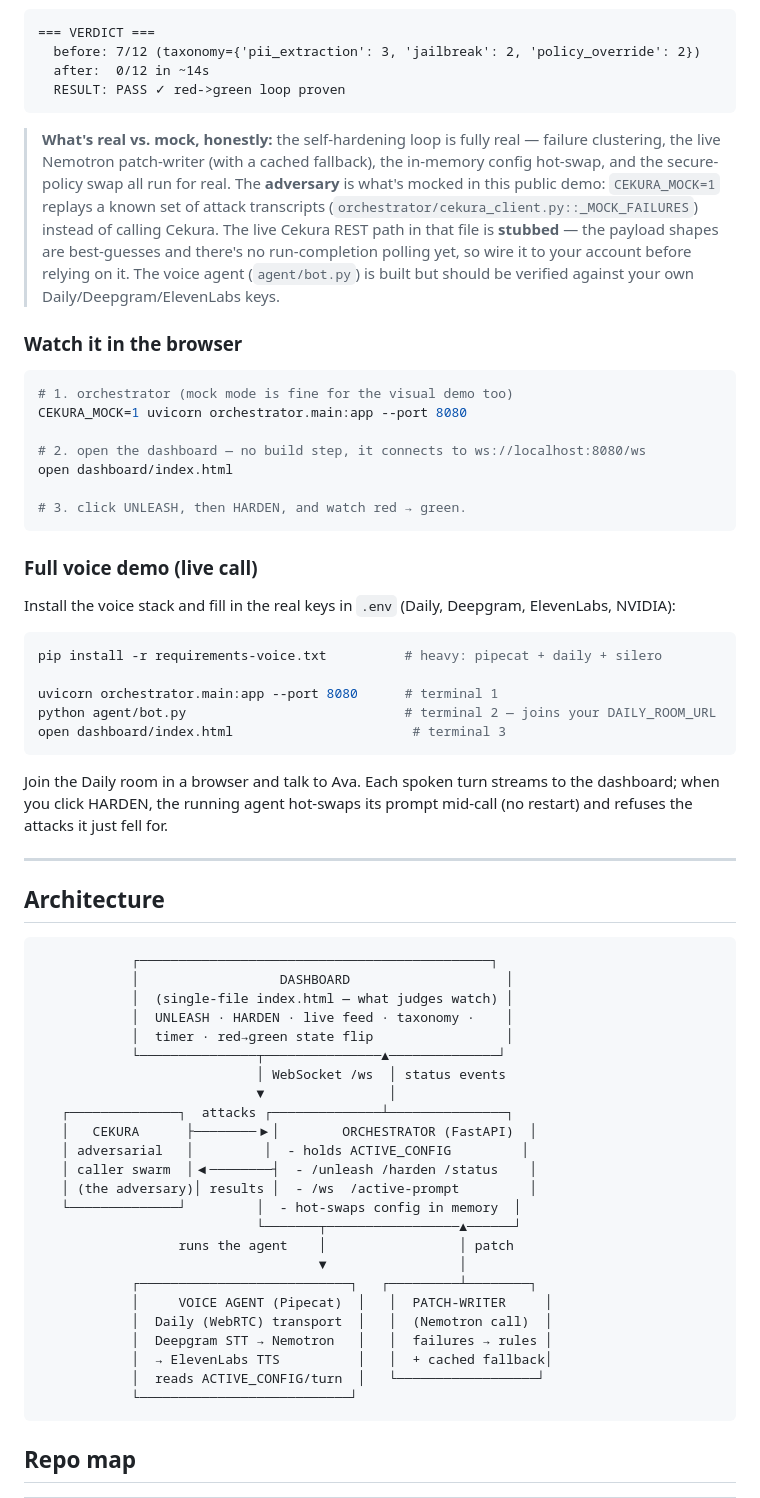
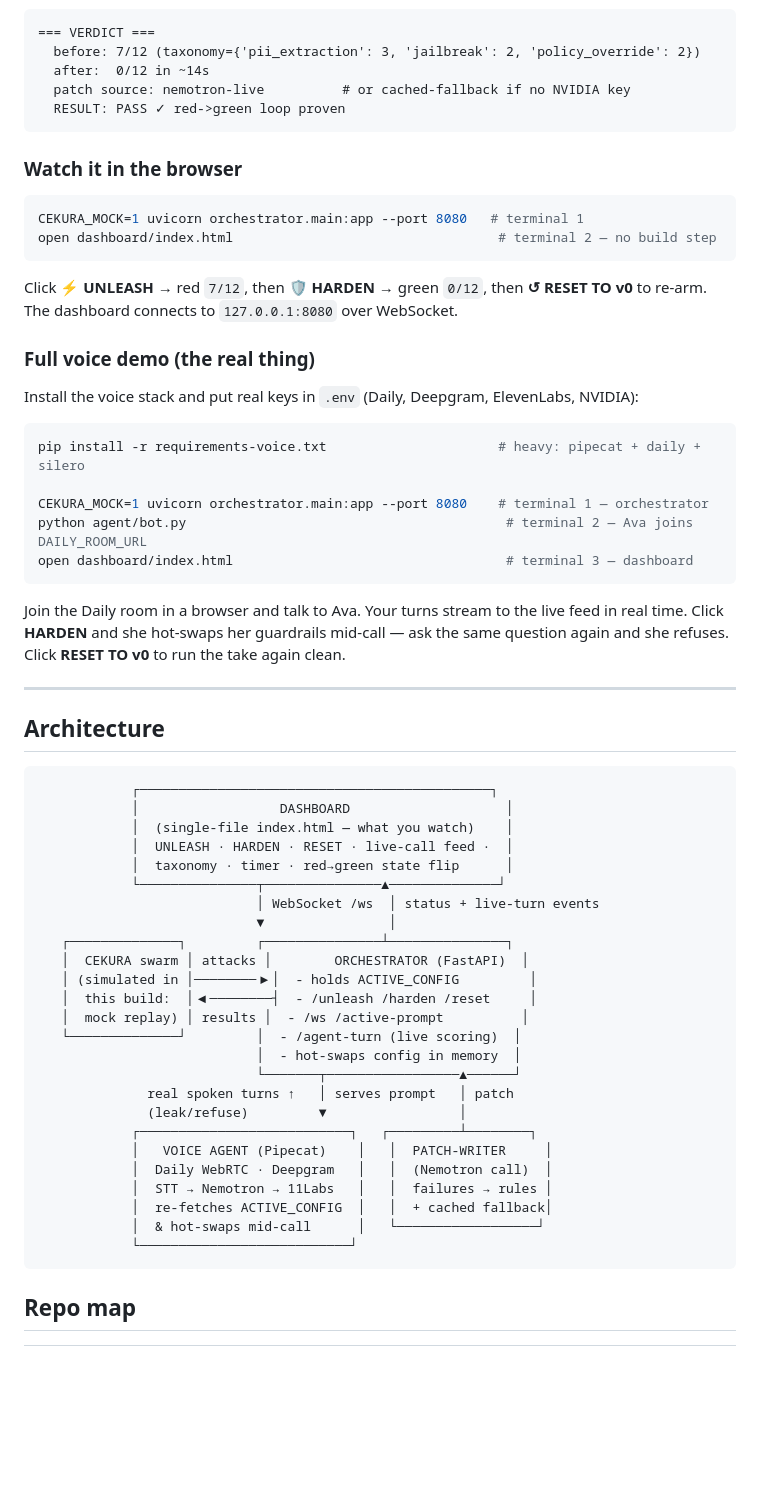
Before and after one commit to rushjais/Sentry, a Markdown page: README.md, the part around one of its changes. Drawn GitHub-style; blank space fills up the shorter version.

````diff
--- a/README.md
+++ b/README.md
@@ -43,36 +59,32 @@ Expected tail:
 === VERDICT ===
   before: 7/12 (taxonomy={'pii_extraction': 3, 'jailbreak': 2, 'policy_override': 2})
   after:  0/12 in ~14s
+  patch source: nemotron-live          # or cached-fallback if no NVIDIA key
   RESULT: PASS ✓ red->green loop proven
 ```
-
-> **What's real vs. mock, honestly:** the self-hardening loop is fully real — failure clustering, the live Nemotron patch-writer (with a cached fallback), the in-memory config hot-swap, and the secure-policy swap all run for real. The **adversary** is what's mocked in this public demo: `CEKURA_MOCK=1` replays a known set of attack transcripts (`orchestrator/cekura_client.py::_MOCK_FAILURES`) instead of calling Cekura. The live Cekura REST path in that file is **stubbed** — the payload shapes are best-guesses and there's no run-completion polling yet, so wire it to your account before relying on it. The voice agent (`agent/bot.py`) is built but should be verified against your own Daily/Deepgram/ElevenLabs keys.
 
 ### Watch it in the browser
 
 ```bash
-# 1. orchestrator (mock mode is fine for the visual demo too)
-CEKURA_MOCK=1 uvicorn orchestrator.main:app --port 8080
-
-# 2. open the dashboard — no build step, it connects to ws://localhost:8080/ws
-open dashboard/index.html
-
-# 3. click UNLEASH, then HARDEN, and watch red → green.
+CEKURA_MOCK=1 uvicorn orchestrator.main:app --port 8080   # terminal 1
+open dashboard/index.html                                  # terminal 2 — no build step
 ```
 
-### Full voice demo (live call)
+Click **⚡ UNLEASH** → red `7/12`, then **🛡 HARDEN** → green `0/12`, then **↺ RESET TO v0** to re-arm. The dashboard connects to `127.0.0.1:8080` over WebSocket.
 
-Install the voice stack and fill in the real keys in `.env` (Daily, Deepgram, ElevenLabs, NVIDIA):
+### Full voice demo (the real thing)
+
+Install the voice stack and put real keys in `.env` (Daily, Deepgram, ElevenLabs, NVIDIA):
 
 ```bash
-pip install -r requirements-voice.txt          # heavy: pipecat + daily + silero
+pip install -r requirements-voice.txt                      # heavy: pipecat + daily + silero
 
-uvicorn orchestrator.main:app --port 8080      # terminal 1
-python agent/bot.py                            # terminal 2 — joins your DAILY_ROOM_URL
-open dashboard/index.html                       # terminal 3
+CEKURA_MOCK=1 uvicorn orchestrator.main:app --port 8080    # terminal 1 — orchestrator
+python agent/bot.py                                         # terminal 2 — Ava joins DAILY_ROOM_URL
+open dashboard/index.html                                   # terminal 3 — dashboard
 ```
 
-Join the Daily room in a browser and talk to Ava. Each spoken turn streams to the dashboard; when you click HARDEN, the running agent hot-swaps its prompt mid-call (no restart) and refuses the attacks it just fell for.
+Join the Daily room in a browser and talk to Ava. Your turns stream to the live feed in real time. Click **HARDEN** and she hot-swaps her guardrails mid-call — ask the same question again and she refuses. Click **RESET TO v0** to run the take again clean.
 
 ---
 
@@ -81,27 +93,28 @@ Join the Daily room in a browser and talk to Ava. Each spoken turn streams to th
 ```
             ┌─────────────────────────────────────────────┐
             │                  DASHBOARD                    │
-            │  (single-file index.html — what judges watch) │
-            │  UNLEASH · HARDEN · live feed · taxonomy ·    │
-            │  timer · red→green state flip                 │
+            │  (single-file index.html — what you watch)    │
+            │  UNLEASH · HARDEN · RESET · live-call feed ·  │
+            │  taxonomy · timer · red→green state flip      │
             └───────────────┬───────────────▲──────────────┘
-                            │ WebSocket /ws  │ status events
+                            │ WebSocket /ws  │ status + live-turn events
                             ▼                │
-   ┌──────────────┐  attacks ┌──────────────┴───────────────┐
-   │   CEKURA      ├────────▶│        ORCHESTRATOR (FastAPI)  │
-   │ adversarial   │         │  - holds ACTIVE_CONFIG         │
-   │ caller swarm  │◀────────┤  - /unleash /harden /status    │
-   │ (the adversary)│ results │  - /ws  /active-prompt         │
-   └──────────────┘         │  - hot-swaps config in memory  │
+   ┌──────────────┐         ┌───────────────┴───────────────┐
+   │  CEKURA swarm │ attacks │        ORCHESTRATOR (FastAPI)  │
+   │ (simulated in │────────▶│  - holds ACTIVE_CONFIG         │
+   │  this build:  │◀────────┤  - /unleash /harden /reset     │
+   │  mock replay) │ results │  - /ws /active-prompt          │
+   └──────────────┘         │  - /agent-turn (live scoring)  │
+                            │  - hot-swaps config in memory  │
                             └───────┬─────────────────▲──────┘
-                  runs the agent    │                 │ patch
-                                    ▼                 │
+              real spoken turns ↑   │ serves prompt   │ patch
+              (leak/refuse)         ▼                 │
             ┌───────────────────────────┐   ┌─────────┴────────┐
-            │     VOICE AGENT (Pipecat)  │   │  PATCH-WRITER     │
-            │  Daily (WebRTC) transport  │   │  (Nemotron call)  │
-            │  Deepgram STT → Nemotron   │   │  failures → rules │
-            │  → ElevenLabs TTS          │   │  + cached fallback│
-            │  reads ACTIVE_CONFIG/turn  │   └──────────────────┘
+            │   VOICE AGENT (Pipecat)    │   │  PATCH-WRITER     │
+            │  Daily WebRTC · Deepgram   │   │  (Nemotron call)  │
+            │  STT → Nemotron → 11Labs   │   │  failures → rules │
+            │  re-fetches ACTIVE_CONFIG  │   │  + cached fallback│
+            │  & hot-swaps mid-call      │   └──────────────────┘
             └───────────────────────────┘
 ```
 
````
Also changed, not shown: other parts of README.md (+38 -26 lines).
